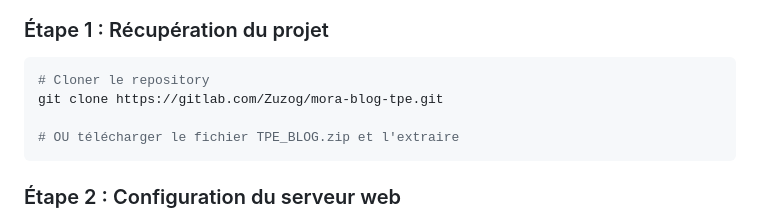
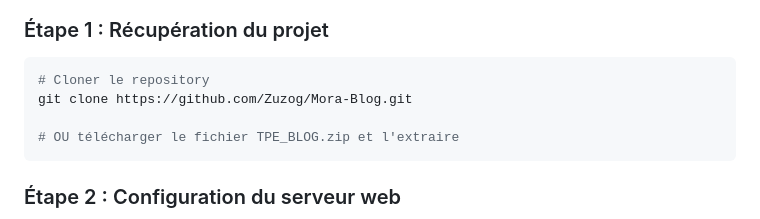
Before and after one commit to Zuzog/Mora-Blog, a Markdown page: README.md, the part around the change. GitHub-like rendering.

Commit message:
Fixed link in MD

````diff
--- a/README.md
+++ b/README.md
@@ -34,7 +34,7 @@ Avant de commencer l'installation, assurez-vous d'avoir :
 
 ```bash
 # Cloner le repository
-git clone https://gitlab.com/Zuzog/mora-blog-tpe.git
+git clone https://github.com/Zuzog/Mora-Blog.git
 
 # OU télécharger le fichier TPE_BLOG.zip et l'extraire
 ```
````
